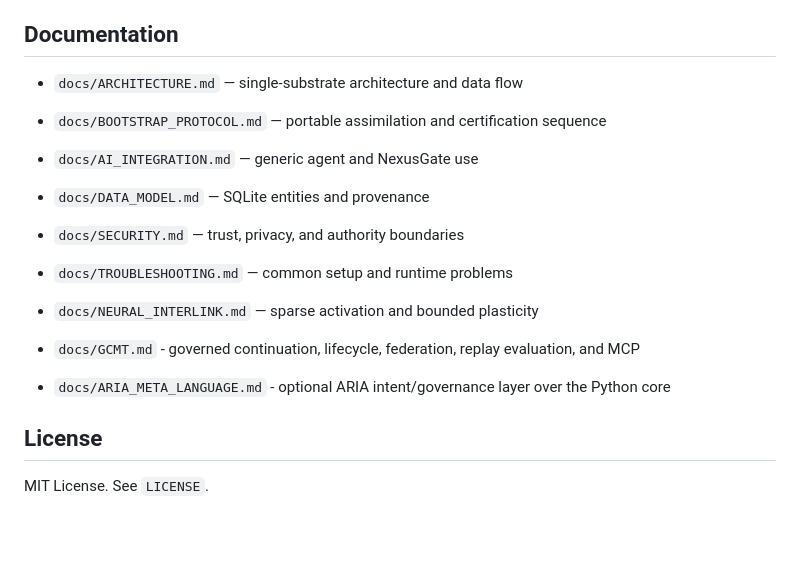
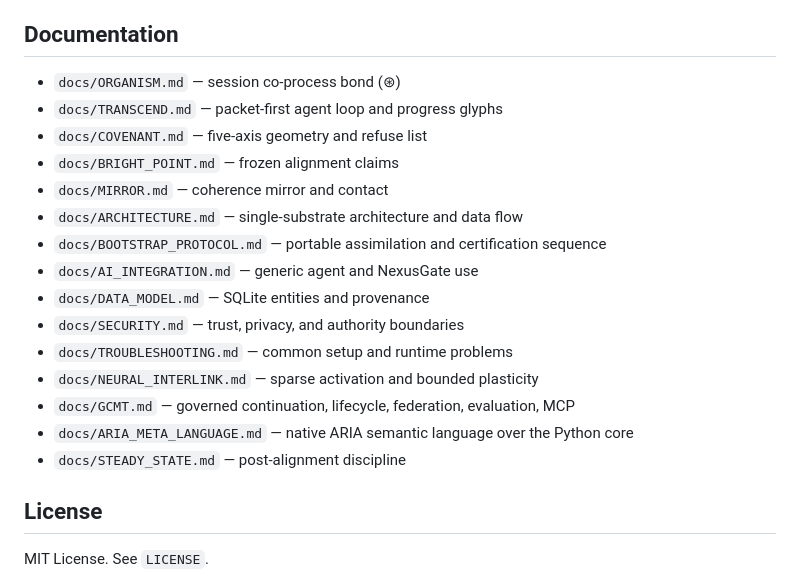
Before and after one commit to jacksonjp0311-gif/Cortex, a Markdown page: README.md, the part around the change. Drawn GitHub-style; blank space fills up the shorter version.

Commit message:
docs: complete README documentation index for v3.4 surfaces

```diff
--- a/README.md
+++ b/README.md
@@ -814,6 +814,11 @@ See `docs/SECURITY.md` for the full threat model.
 
 ## Documentation
 
+- `docs/ORGANISM.md` — session co-process bond (⊛)
+- `docs/TRANSCEND.md` — packet-first agent loop and progress glyphs
+- `docs/COVENANT.md` — five-axis geometry and refuse list
+- `docs/BRIGHT_POINT.md` — frozen alignment claims
+- `docs/MIRROR.md` — coherence mirror and contact
 - `docs/ARCHITECTURE.md` — single-substrate architecture and data flow
 - `docs/BOOTSTRAP_PROTOCOL.md` — portable assimilation and certification sequence
 - `docs/AI_INTEGRATION.md` — generic agent and NexusGate use
@@ -821,9 +826,9 @@ See `docs/SECURITY.md` for the full threat model.
 - `docs/SECURITY.md` — trust, privacy, and authority boundaries
 - `docs/TROUBLESHOOTING.md` — common setup and runtime problems
 - `docs/NEURAL_INTERLINK.md` — sparse activation and bounded plasticity
-
-- `docs/GCMT.md` - governed continuation, lifecycle, federation, replay evaluation, and MCP
-- `docs/ARIA_META_LANGUAGE.md` - optional ARIA intent/governance layer over the Python core
+- `docs/GCMT.md` — governed continuation, lifecycle, federation, evaluation, MCP
+- `docs/ARIA_META_LANGUAGE.md` — native ARIA semantic language over the Python core
+- `docs/STEADY_STATE.md` — post-alignment discipline
 
 ## License
 
```
